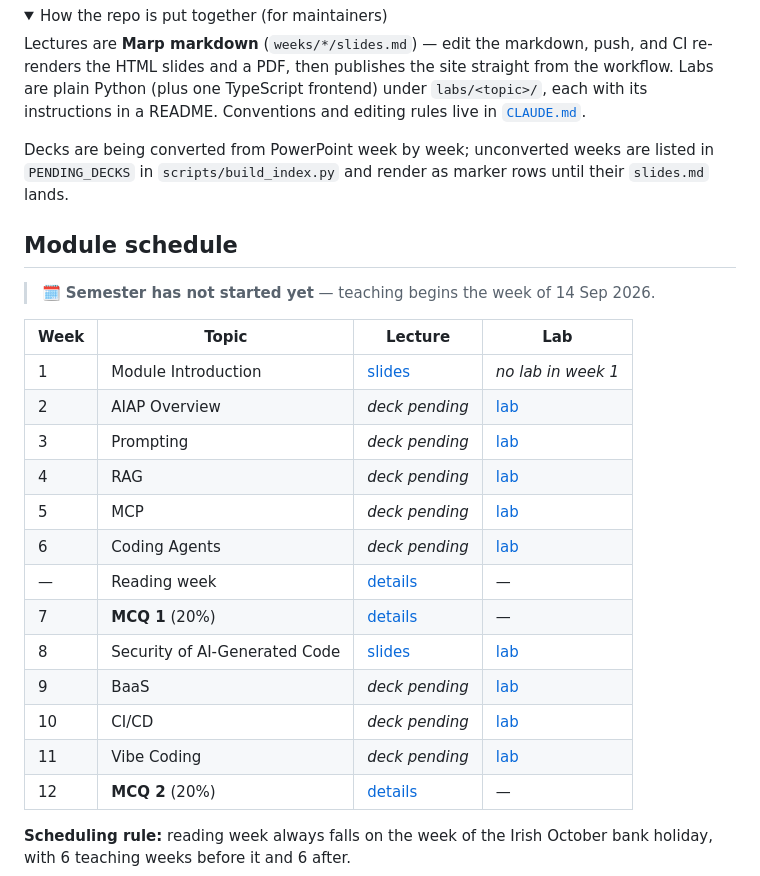
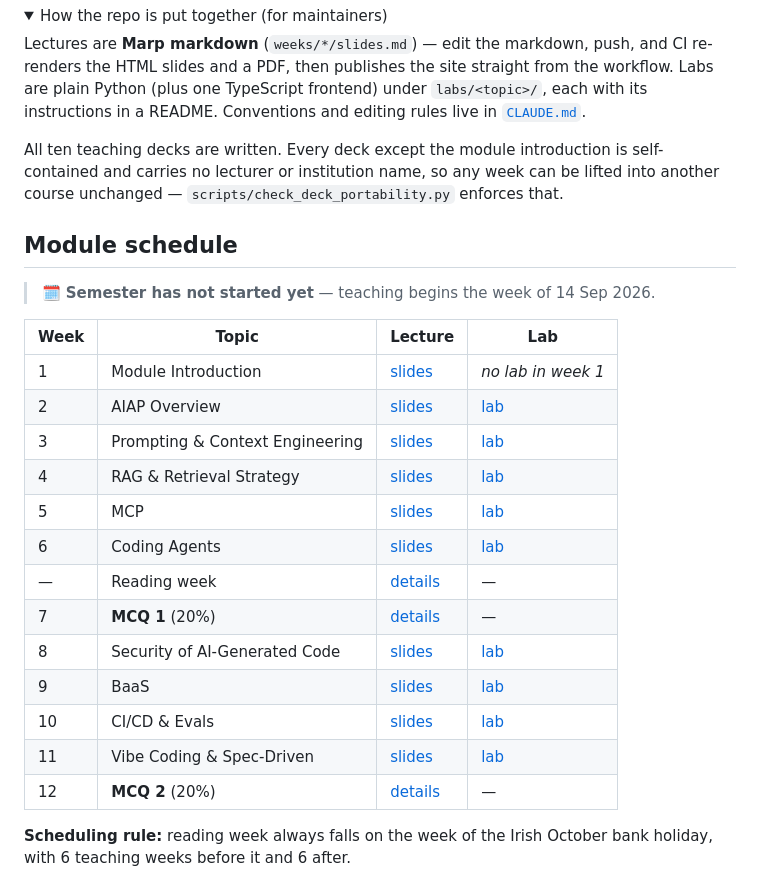
Before and after one commit to Bartek-Pawlik/ai-assisted-programming-module, a Markdown page: README.md, the part around the change. GitHub-like rendering; folded sections open.

```diff
--- a/README.md
+++ b/README.md
@@ -33,9 +33,10 @@ straight from the workflow. Labs are plain Python (plus one TypeScript
 frontend) under `labs/<topic>/`, each with its instructions in a README.
 Conventions and editing rules live in [`CLAUDE.md`](CLAUDE.md).
 
-Decks are being converted from PowerPoint week by week; unconverted weeks
-are listed in `PENDING_DECKS` in `scripts/build_index.py` and render as
-marker rows until their `slides.md` lands.
+All ten teaching decks are written. Every deck except the module
+introduction is self-contained and carries no lecturer or institution
+name, so any week can be lifted into another course unchanged —
+`scripts/check_deck_portability.py` enforces that.
 
 </details>
 
@@ -48,17 +49,17 @@ marker rows until their `slides.md` lands.
 | Week | Topic | Lecture | Lab |
 |---|---|---|---|
 | 1 | Module Introduction | [slides](weeks/week-01-introduction/slides.md) | _no lab in week 1_ |
-| 2 | AIAP Overview | _deck pending_ | [lab](labs/setup/) |
-| 3 | Prompting | _deck pending_ | [lab](labs/prompting/) |
-| 4 | RAG | _deck pending_ | [lab](labs/rag/) |
-| 5 | MCP | _deck pending_ | [lab](labs/mcp/) |
-| 6 | Coding Agents | _deck pending_ | [lab](labs/agents/) |
+| 2 | AIAP Overview | [slides](weeks/week-02-overview/slides.md) | [lab](labs/setup/) |
+| 3 | Prompting & Context Engineering | [slides](weeks/week-03-prompting/slides.md) | [lab](labs/prompting/) |
+| 4 | RAG & Retrieval Strategy | [slides](weeks/week-04-rag/slides.md) | [lab](labs/rag/) |
+| 5 | MCP | [slides](weeks/week-05-mcp/slides.md) | [lab](labs/mcp/) |
+| 6 | Coding Agents | [slides](weeks/week-06-agents/slides.md) | [lab](labs/agents/) |
 | — | Reading week | [details](weeks/week-06b-reading-week/README.md) | — |
 | 7 | **MCQ 1** (20%) | [details](weeks/week-07-mcq1/README.md) | — |
 | 8 | Security of AI-Generated Code | [slides](weeks/week-08-security/slides.md) | [lab](labs/security/) |
-| 9 | BaaS | _deck pending_ | [lab](labs/baas/) |
-| 10 | CI/CD | _deck pending_ | [lab](labs/cicd/) |
-| 11 | Vibe Coding | _deck pending_ | [lab](labs/vibe-coding/) |
+| 9 | BaaS | [slides](weeks/week-09-baas/slides.md) | [lab](labs/baas/) |
+| 10 | CI/CD & Evals | [slides](weeks/week-10-cicd/slides.md) | [lab](labs/cicd/) |
+| 11 | Vibe Coding & Spec-Driven | [slides](weeks/week-11-vibe-coding/slides.md) | [lab](labs/vibe-coding/) |
 | 12 | **MCQ 2** (20%) | [details](weeks/week-12-mcq2/README.md) | — |
 
 **Scheduling rule:** reading week always falls on the week of the Irish
```
Also changed, not shown: CLAUDE.md (+21 -21 lines), 1 other file.
